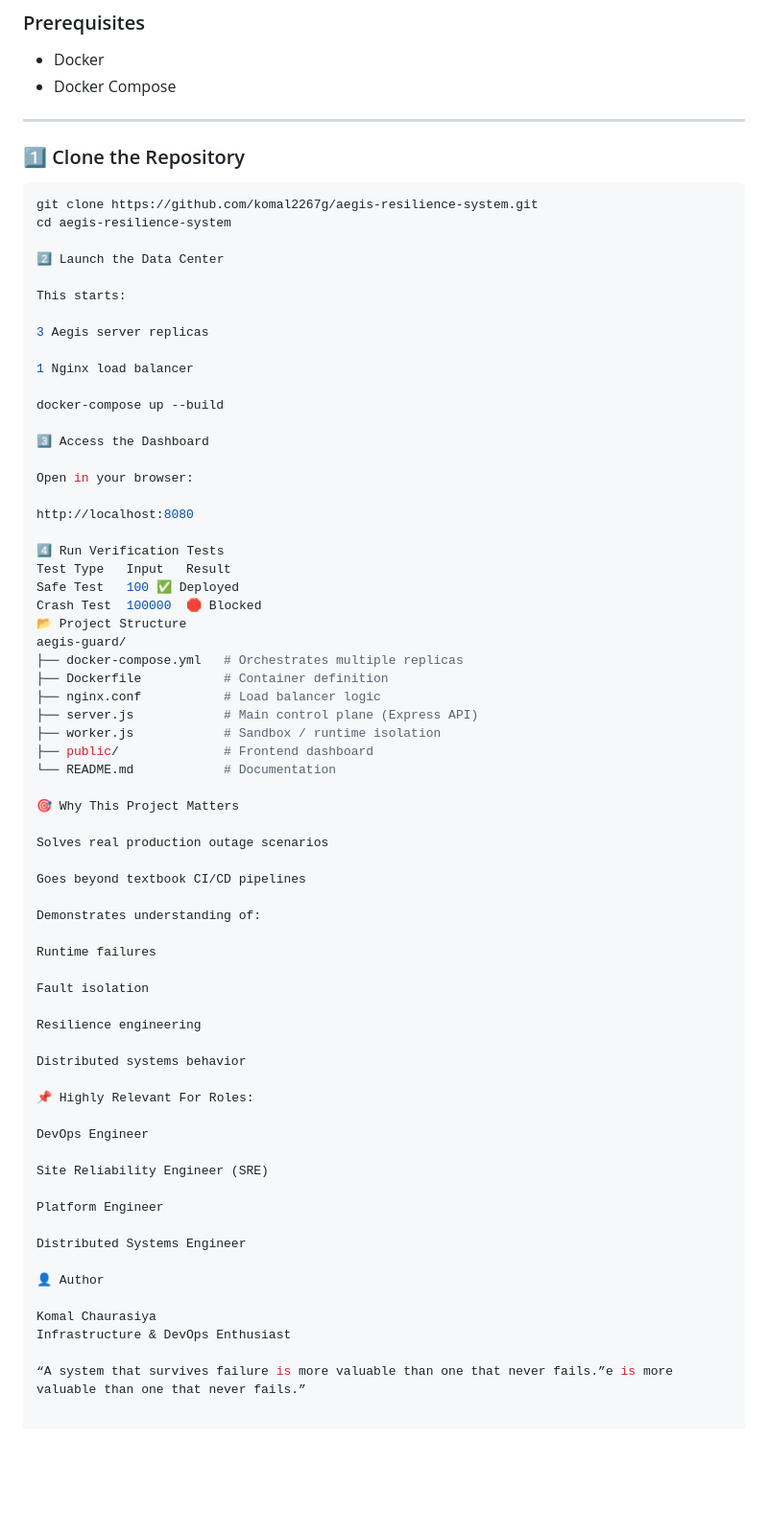
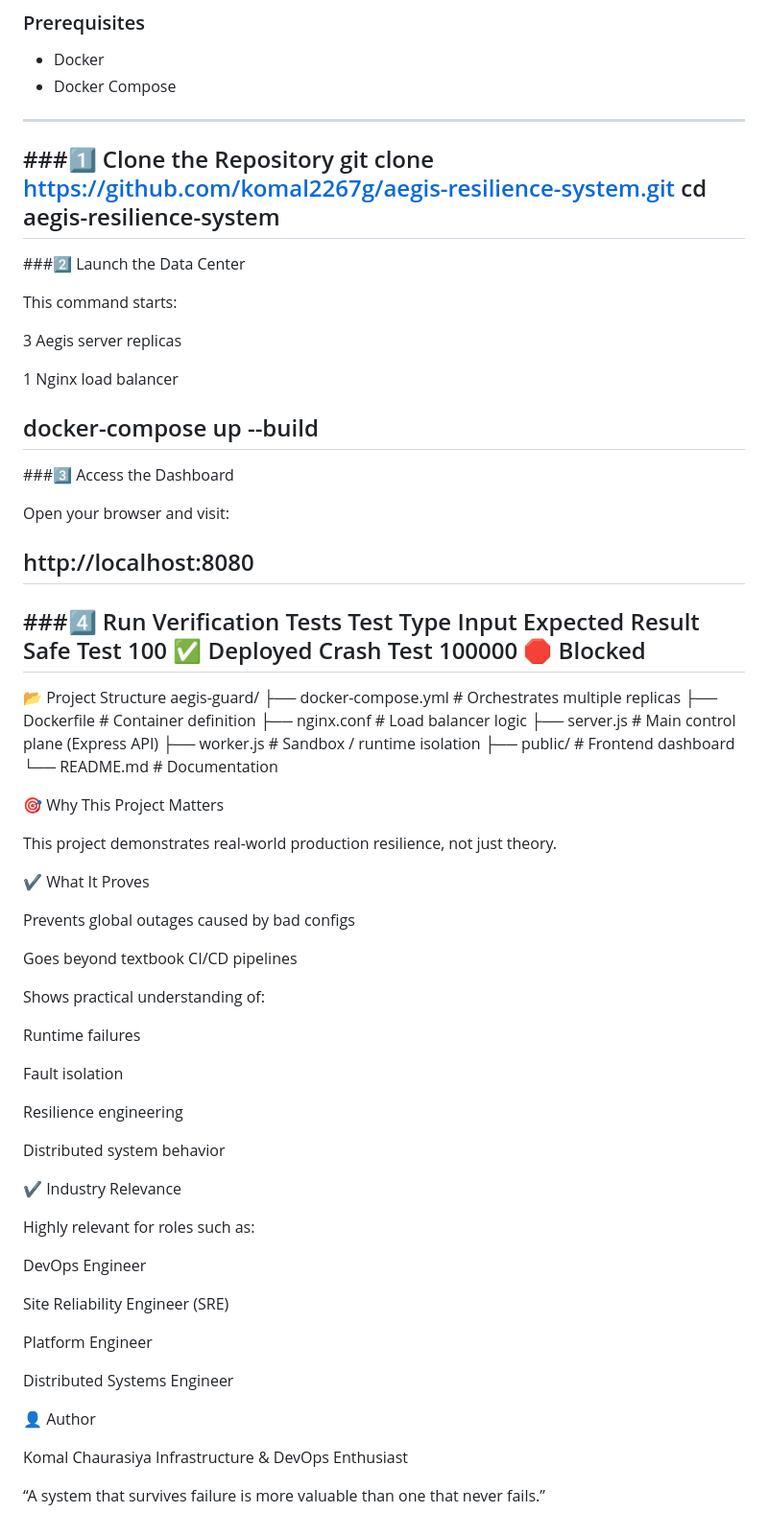
Before and after one commit to komal2267g/aegis-resilience-system, a Markdown page: README.md, the part around the change. Shown: that part at 96% size. GitHub-like rendering; blank space fills up the shorter version.

````diff
--- a/README.md
+++ b/README.md
@@ -128,31 +128,35 @@ When a payload of **100000** is injected
 
 ---
 
-### 1️⃣ Clone the Repository
-```bash
+###1️⃣ Clone the Repository
 git clone https://github.com/komal2267g/aegis-resilience-system.git
 cd aegis-resilience-system
+---
 
-2️⃣ Launch the Data Center
+###2️⃣ Launch the Data Center
 
-This starts:
+This command starts:
 
 3 Aegis server replicas
 
 1 Nginx load balancer
 
 docker-compose up --build
+---
 
-3️⃣ Access the Dashboard
+###3️⃣ Access the Dashboard
 
-Open in your browser:
+Open your browser and visit:
 
 http://localhost:8080
+---
 
-4️⃣ Run Verification Tests
-Test Type	Input	Result
+###4️⃣ Run Verification Tests
+Test Type	Input	Expected Result
 Safe Test	100	✅ Deployed
 Crash Test	100000	🛑 Blocked
+---
+
 📂 Project Structure
 aegis-guard/
 ├── docker-compose.yml   # Orchestrates multiple replicas
@@ -165,11 +169,15 @@ aegis-guard/
 
 🎯 Why This Project Matters
 
-Solves real production outage scenarios
+This project demonstrates real-world production resilience, not just theory.
+
+✔ What It Proves
+
+Prevents global outages caused by bad configs
 
 Goes beyond textbook CI/CD pipelines
 
-Demonstrates understanding of:
+Shows practical understanding of:
 
 Runtime failures
 
@@ -177,9 +185,11 @@ Fault isolation
 
 Resilience engineering
 
-Distributed systems behavior
+Distributed system behavior
 
-📌 Highly Relevant For Roles:
+✔ Industry Relevance
+
+Highly relevant for roles such as:
 
 DevOps Engineer
 
@@ -194,4 +204,4 @@ Distributed Systems Engineer
 Komal Chaurasiya
 Infrastructure & DevOps Enthusiast
 
-“A system that survives failure is more valuable than one that never fails.”e is more valuable than one that never fails.”
+“A system that survives failure is more valuable than one that never fails.”
````
